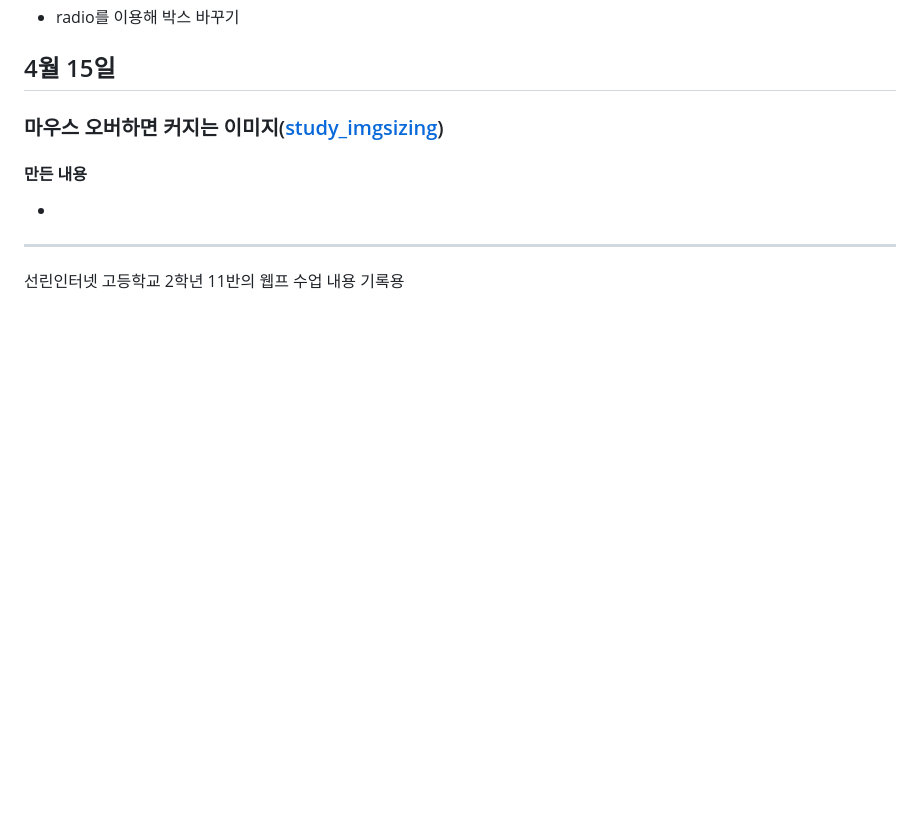
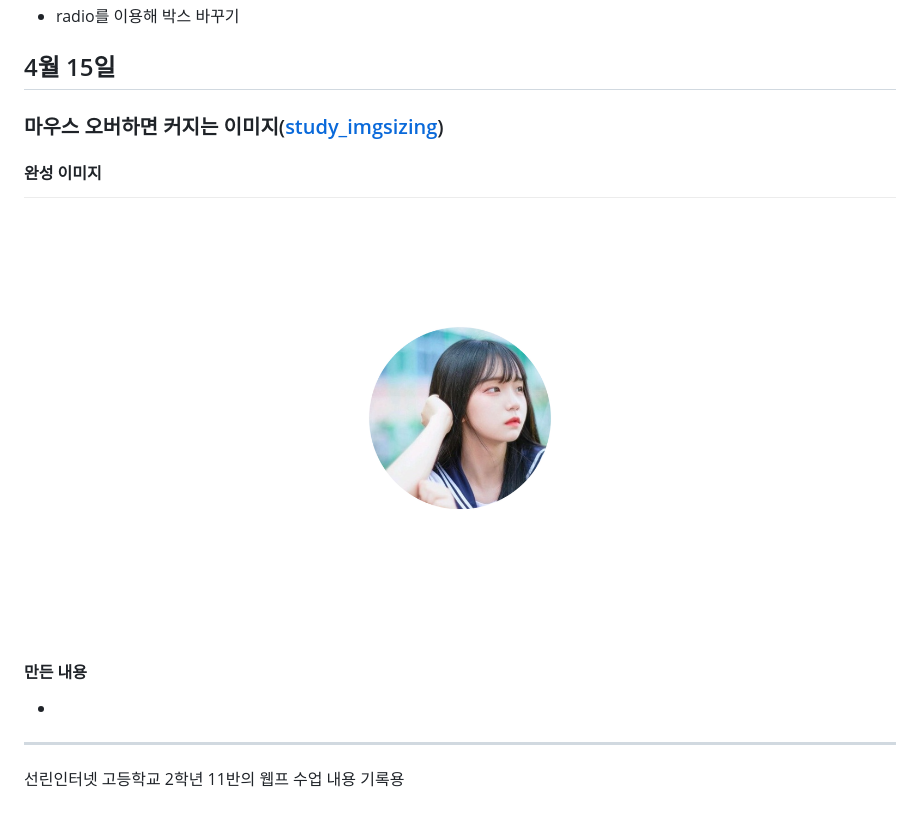
Before and after one commit to nokcha09/school_web, a Markdown page: README.md, the part around the change. Rendered like a GitHub page; pictures changed too: study_imgsizing/study_imgsizing.png (added); blank space fills up the shorter version.

```diff
--- a/README.md
+++ b/README.md
@@ -124,6 +124,9 @@
 
 ### 마우스 오버하면 커지는 이미지([study_imgsizing](https://github.com/nokcha09/school_web/tree/main/study_imgsizing))
 
+#### 완성 이미지
+<img src="/study_imgsizing/study_imgsizing.png" alt="study_imgsizing">
+
 #### 만든 내용
 -
 
```
Also changed, not shown: 1 other file.
